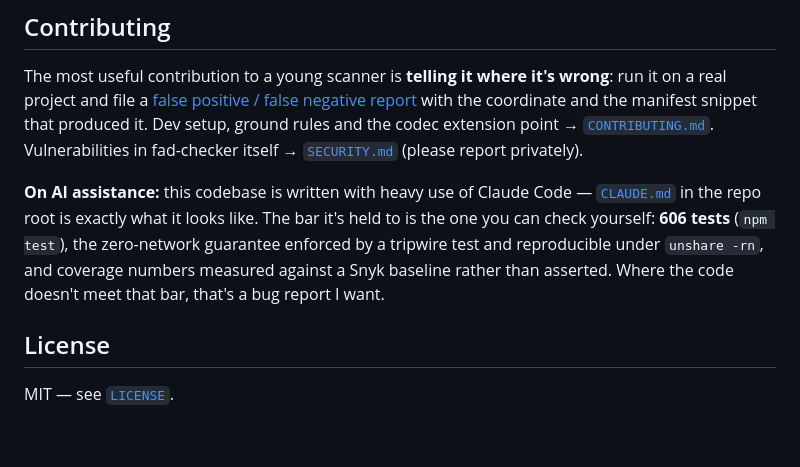
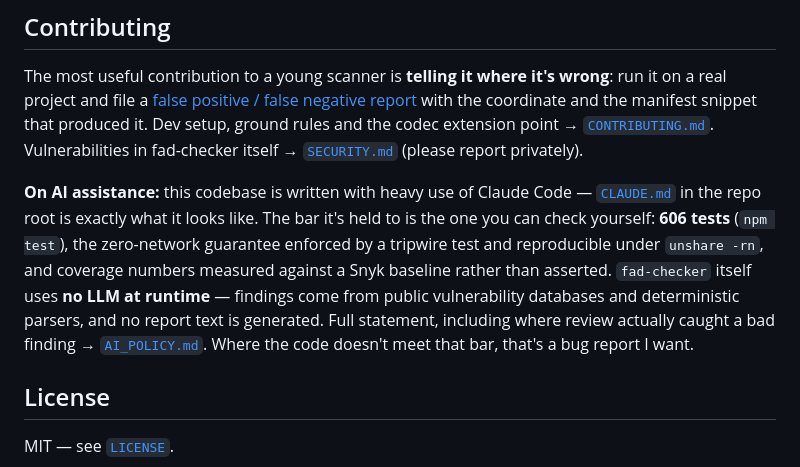
Before and after one commit to 9pings/fad-checker, a Markdown page: README.md, the part around the change. GitHub-like rendering; blank space fills up the shorter version.

```diff
--- a/README.md
+++ b/README.md
@@ -146,7 +146,10 @@ itself → [`SECURITY.md`](SECURITY.md) (please report privately).
 in the repo root is exactly what it looks like. The bar it's held to is the one you can check
 yourself: **606 tests** (`npm test`), the zero-network guarantee enforced by a tripwire test and
 reproducible under `unshare -rn`, and coverage numbers measured against a Snyk baseline rather
-than asserted. Where the code doesn't meet that bar, that's a bug report I want.
+than asserted. `fad-checker` itself uses **no LLM at runtime** — findings come from public
+vulnerability databases and deterministic parsers, and no report text is generated. Full
+statement, including where review actually caught a bad finding →
+[`AI_POLICY.md`](AI_POLICY.md). Where the code doesn't meet that bar, that's a bug report I want.
 
 ## License
 
```
Also changed, not shown: AI_POLICY.md (added, +74 -0 lines).
